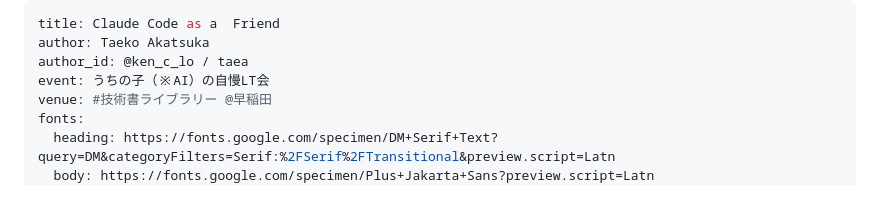
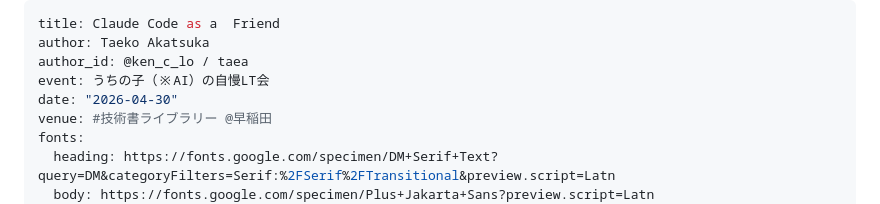
Before and after one commit to taea/claude-code-as-a-friend, a Markdown page: index.md, the part around the change. Rendered like a GitHub page.

```diff
--- a/index.md
+++ b/index.md
@@ -3,6 +3,7 @@ title: Claude Code as a  Friend
 author: Taeko Akatsuka
 author_id: @ken_c_lo / taea
 event: うちの子（※AI）の自慢LT会
+date: "2026-04-30"
 venue: #技術書ライブラリー @早稲田
 fonts:
   heading: https://fonts.google.com/specimen/DM+Serif+Text?query=DM&categoryFilters=Serif:%2FSerif%2FTransitional&preview.script=Latn
```
Also changed, not shown: assets/og-image.png, 2 other files.
